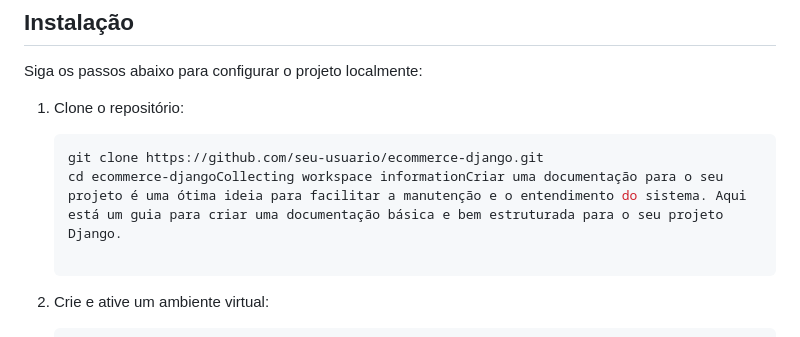
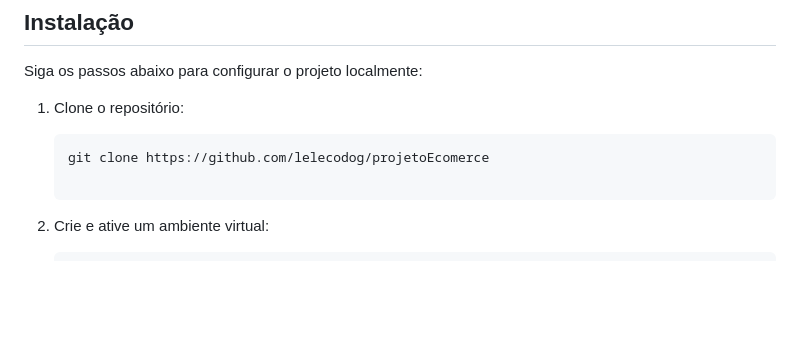
Before and after one commit to lelecodog/projetoEcomerce, a Markdown page: readme.MD, the part around the change. Rendered like a GitHub page; blank space fills up the shorter version.

````diff
--- a/readme.MD
+++ b/readme.MD
@@ -52,8 +52,7 @@ Siga os passos abaixo para configurar o projeto localmente:
 
 1. Clone o repositório:
    ```bash
-   git clone https://github.com/seu-usuario/ecommerce-django.git
-   cd ecommerce-djangoCollecting workspace informationCriar uma documentação para o seu projeto é uma ótima ideia para facilitar a manutenção e o entendimento do sistema. Aqui está um guia para criar uma documentação básica e bem estruturada para o seu projeto Django.
+   git clone https://github.com/lelecodog/projetoEcomerce
 
 2. Crie e ative um ambiente virtual:
    ```bash
````
